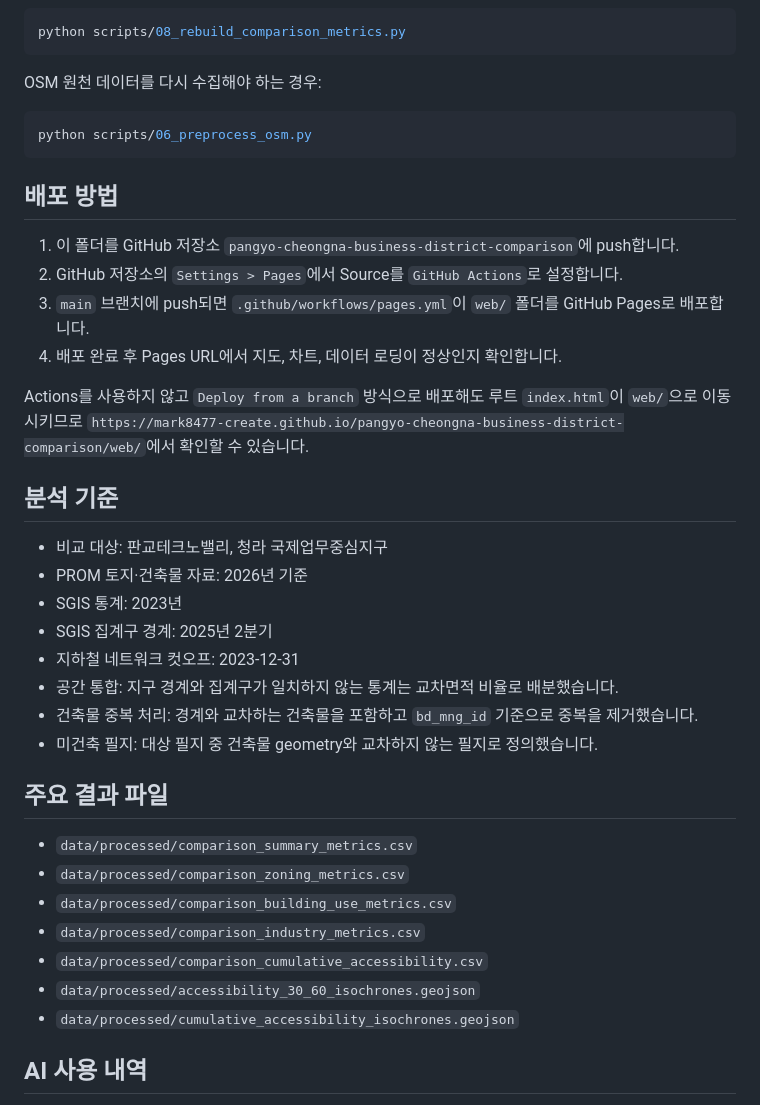
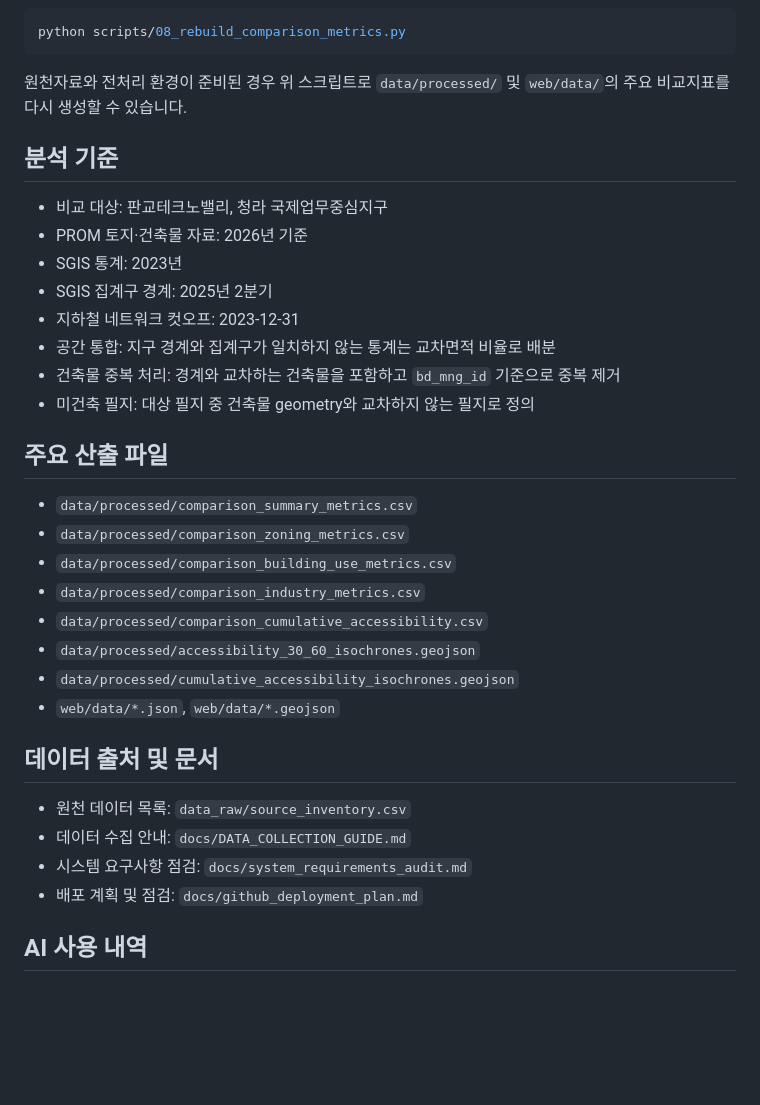
Before and after one commit to mark8477-create/pangyo-cheongna-business-district-comparison, a Markdown page: README.md, the part around the change printed below. Drawn GitHub-style; blank space fills up the shorter version.

````diff
--- a/README.md
+++ b/README.md
@@ -60,20 +72,7 @@ python tests/test_web_system.py
 python scripts/08_rebuild_comparison_metrics.py
 ```
 
-OSM 원천 데이터를 다시 수집해야 하는 경우:
-
-```powershell
-python scripts/06_preprocess_osm.py
-```
-
-## 배포 방법
-
-1. 이 폴더를 GitHub 저장소 `pangyo-cheongna-business-district-comparison`에 push합니다.
-2. GitHub 저장소의 `Settings > Pages`에서 Source를 `GitHub Actions`로 설정합니다.
-3. `main` 브랜치에 push되면 `.github/workflows/pages.yml`이 `web/` 폴더를 GitHub Pages로 배포합니다.
-4. 배포 완료 후 Pages URL에서 지도, 차트, 데이터 로딩이 정상인지 확인합니다.
-
-Actions를 사용하지 않고 `Deploy from a branch` 방식으로 배포해도 루트 `index.html`이 `web/`으로 이동시키므로 `https://mark8477-create.github.io/pangyo-cheongna-business-district-comparison/web/`에서 확인할 수 있습니다.
+원천자료와 전처리 환경이 준비된 경우 위 스크립트로 `data/processed/` 및 `web/data/`의 주요 비교지표를 다시 생성할 수 있습니다.
 
 ## 분석 기준
 
@@ -82,11 +81,11 @@ Actions를 사용하지 않고 `Deploy from a branch` 방식으로 배포해도
 - SGIS 통계: 2023년
 - SGIS 집계구 경계: 2025년 2분기
 - 지하철 네트워크 컷오프: 2023-12-31
-- 공간 통합: 지구 경계와 집계구가 일치하지 않는 통계는 교차면적 비율로 배분했습니다.
-- 건축물 중복 처리: 경계와 교차하는 건축물을 포함하고 `bd_mng_id` 기준으로 중복을 제거했습니다.
-- 미건축 필지: 대상 필지 중 건축물 geometry와 교차하지 않는 필지로 정의했습니다.
+- 공간 통합: 지구 경계와 집계구가 일치하지 않는 통계는 교차면적 비율로 배분
+- 건축물 중복 처리: 경계와 교차하는 건축물을 포함하고 `bd_mng_id` 기준으로 중복 제거
+- 미건축 필지: 대상 필지 중 건축물 geometry와 교차하지 않는 필지로 정의
 
-## 주요 결과 파일
+## 주요 산출 파일
 
 - `data/processed/comparison_summary_metrics.csv`
 - `data/processed/comparison_zoning_metrics.csv`
@@ -95,6 +94,14 @@ Actions를 사용하지 않고 `Deploy from a branch` 방식으로 배포해도
 - `data/processed/comparison_cumulative_accessibility.csv`
 - `data/processed/accessibility_30_60_isochrones.geojson`
 - `data/processed/cumulative_accessibility_isochrones.geojson`
+- `web/data/*.json`, `web/data/*.geojson`
+
+## 데이터 출처 및 문서
+
+- 원천 데이터 목록: `data_raw/source_inventory.csv`
+- 데이터 수집 안내: `docs/DATA_COLLECTION_GUIDE.md`
+- 시스템 요구사항 점검: `docs/system_requirements_audit.md`
+- 배포 계획 및 점검: `docs/github_deployment_plan.md`
 
 ## AI 사용 내역
 
````
Also changed, not shown: other parts of README.md (+43 -31 lines).
